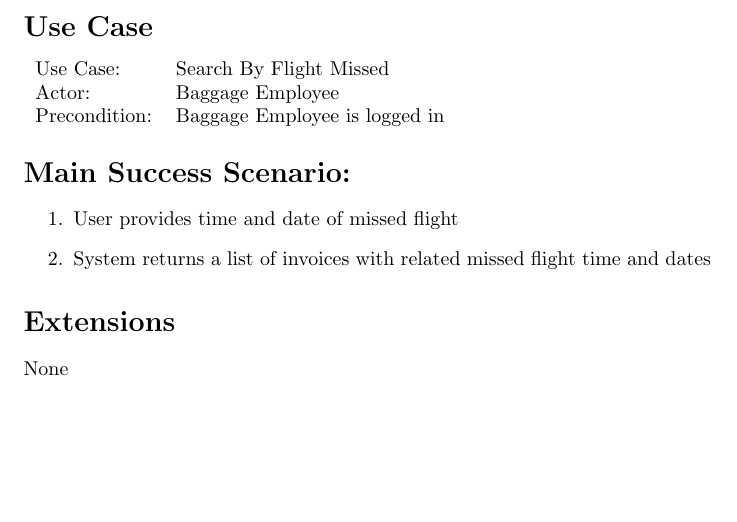
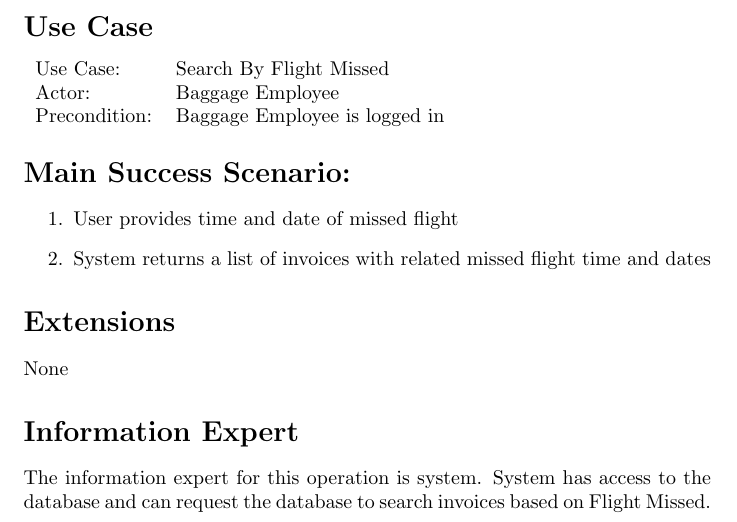
Before and after one commit to adamhammes/cs362, a LaTeX problem sheet (homework/homework-3/use-case-elaborations/search-by-flight-missed.tex): part of the page, cut so that both start at the same text, the shorter picture padded with empty space. Compiled offline with pdfLaTeX.

Commit message:
Added Information Expert

```diff
--- a/homework/homework-3/use-case-elaborations/search-by-flight-missed.tex
+++ b/homework/homework-3/use-case-elaborations/search-by-flight-missed.tex
@@ -28,4 +28,8 @@ Precondition: & Baggage Employee is logged in \\
 \section*{Extensions}
 None
 
+\section*{Information Expert}
+
+The information expert for this operation is system. System has access to the database and can request the database to search invoices based on Flight Missed.
+
 \end{document}
```
